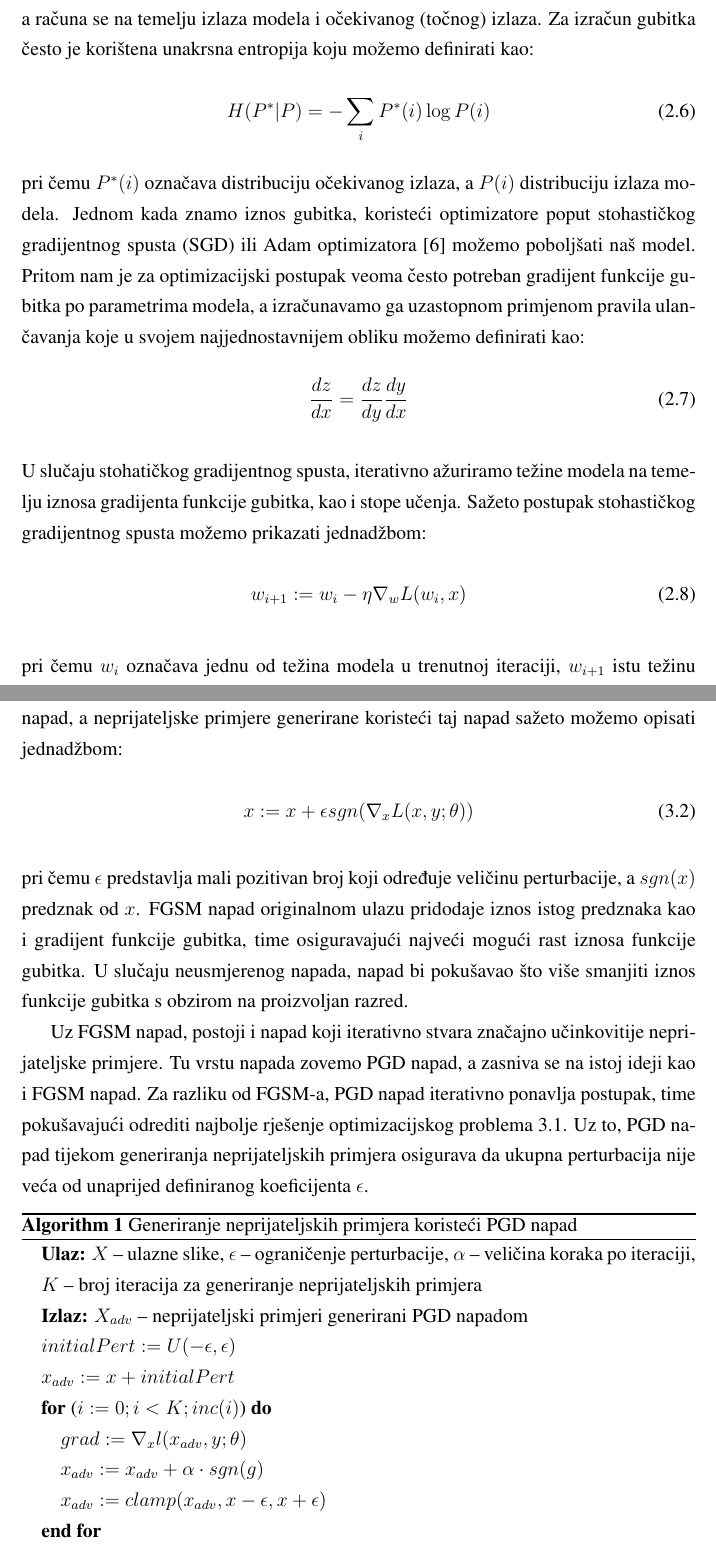
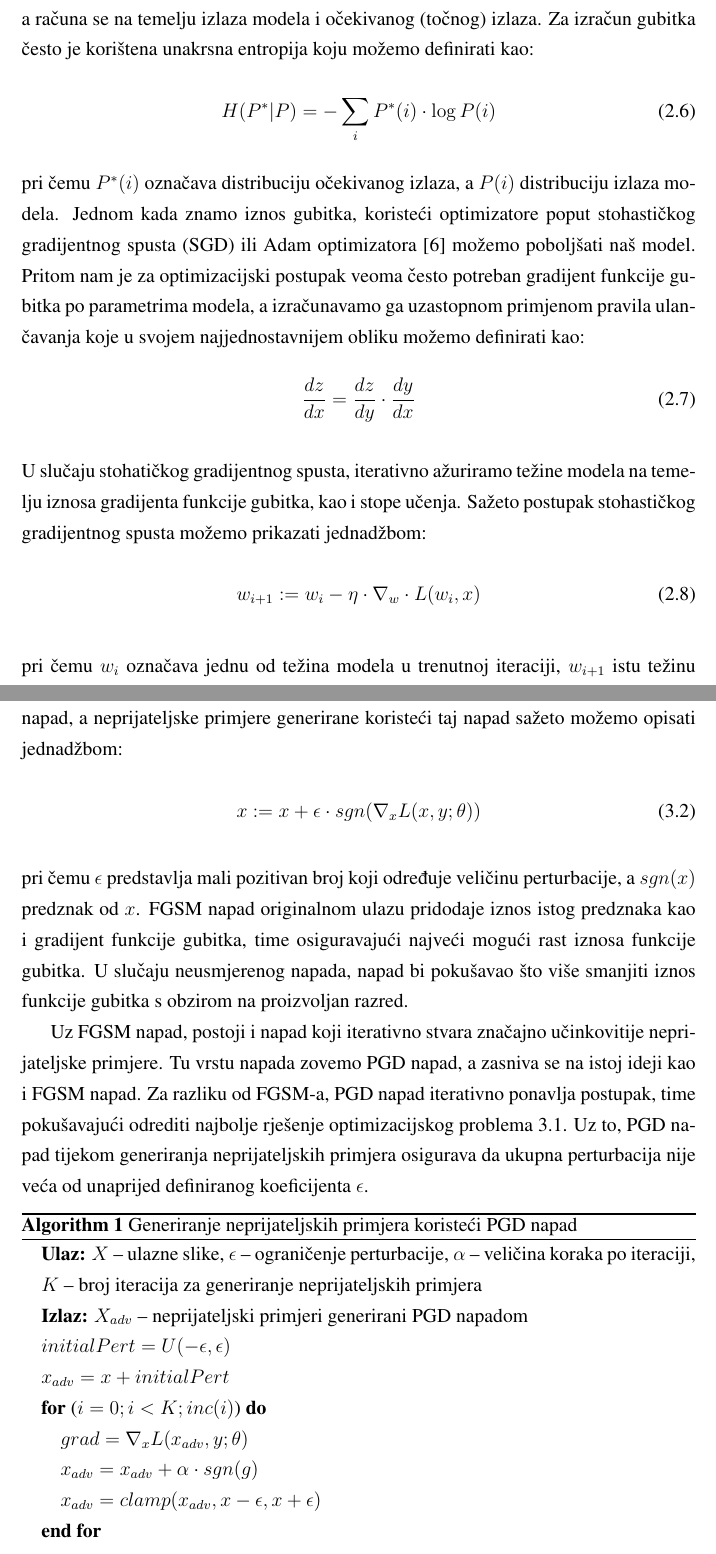
Before and after one commit to DomJamb/Zavrsni-rad-R, a LaTeX thesis (Dokumentacija/zavrsni.tex): two parts of pages 9 and 18 of 22, joined at a grey line, cut so that both start at the same text. Compiled offline with pdfLaTeX.

Commit message:
small changes

```diff
--- a/Dokumentacija/zavrsni.tex
+++ b/Dokumentacija/zavrsni.tex
@@ -151,7 +151,7 @@ Da bismo mogli znati kako trebamo izmijeniti težine neurona, prvo trebamo znati
 Za izračun gubitka često je korištena unakrsna entropija koju možemo definirati kao:
 
 \begin{equation}
-    H(P^{*}|P) = -\sum_{i}P^{*}(i) \log{P(i)}
+    H(P^{*}|P) = -\sum_{i}P^{*}(i) \cdot \log{P(i)}
     \label{eq:cross_entropy}
 \end{equation}
 \\
@@ -160,14 +160,14 @@ Jednom kada znamo iznos gubitka, koristeći optimizatore poput stohastičkog gra
 Pritom nam je za optimizacijski postupak veoma često potreban gradijent funkcije gubitka po parametrima modela, a izračunavamo ga uzastopnom primjenom pravila ulančavanja koje u svojem najjednostavnijem obliku možemo definirati kao:
 
 \begin{equation}
-    \frac{dz}{dx} = \frac{dz}{dy} \frac{dy}{dx}
+    \frac{dz}{dx} = \frac{dz}{dy} \cdot \frac{dy}{dx}
     \label{eq:chain_rule}
 \end{equation}
 \\
 U slučaju stohatičkog gradijentnog spusta, iterativno ažuriramo težine modela na temelju iznosa gradijenta funkcije gubitka, kao i stope učenja. Sažeto postupak stohastičkog gradijentnog spusta možemo prikazati jednadžbom:
 
 \begin{equation}
-    w_{i+1} := w_{i} - \eta \nabla_{w} L(w_{i}, x)
+    w_{i+1} := w_{i} - \eta \cdot \nabla_{w} \cdot L(w_{i}, x)
     \label{eq:sgd}
 \end{equation}
 \\
@@ -416,12 +416,12 @@ Uz to, PGD napad tijekom generiranja neprijateljskih primjera osigurava da ukupn
     \begin{algorithmic}
         \STATE{\textbf{Ulaz:} $X$ -- ulazne slike, $\epsilon$ -- ograničenje perturbacije, $\alpha$ -- veličina koraka po iteraciji, $K$ -- broj iteracija za generiranje neprijateljskih primjera}
         \STATE{\textbf{Izlaz:} $X_{adv}$ -- neprijateljski primjeri generirani PGD napadom}
-        \STATE{$initialPert := U(-\epsilon, \epsilon)$}
-        \STATE{$x_{adv}:= x + initialPert$}
-        \FOR{($i := 0; i < K; inc(i)$)}
-        \STATE{$grad := \nabla_{x}l(x_{adv},y;\theta)$}
-        \STATE{$x_{adv} := x_{adv} + \alpha \cdot sgn(g)$}
-        \STATE{$x_{adv} := clamp(x_{adv}, x - \epsilon, x + \epsilon)$}
+        \STATE{$initialPert = U(-\epsilon, \epsilon)$}
+        \STATE{$x_{adv} = x + initialPert$}
+        \FOR{($i = 0; i < K; inc(i)$)}
+        \STATE{$grad = \nabla_{x}L(x_{adv},y;\theta)$}
+        \STATE{$x_{adv} = x_{adv} + \alpha \cdot sgn(g)$}
+        \STATE{$x_{adv} = clamp(x_{adv}, x - \epsilon, x + \epsilon)$}
         \ENDFOR
         \RETURN{$x_{adv}$}
     \end{algorithmic}
```
Also changed, not shown: Dokumentacija/zavrsni.pdf, Dokumentacija/zavrsni.tex (12 more changed lines).
